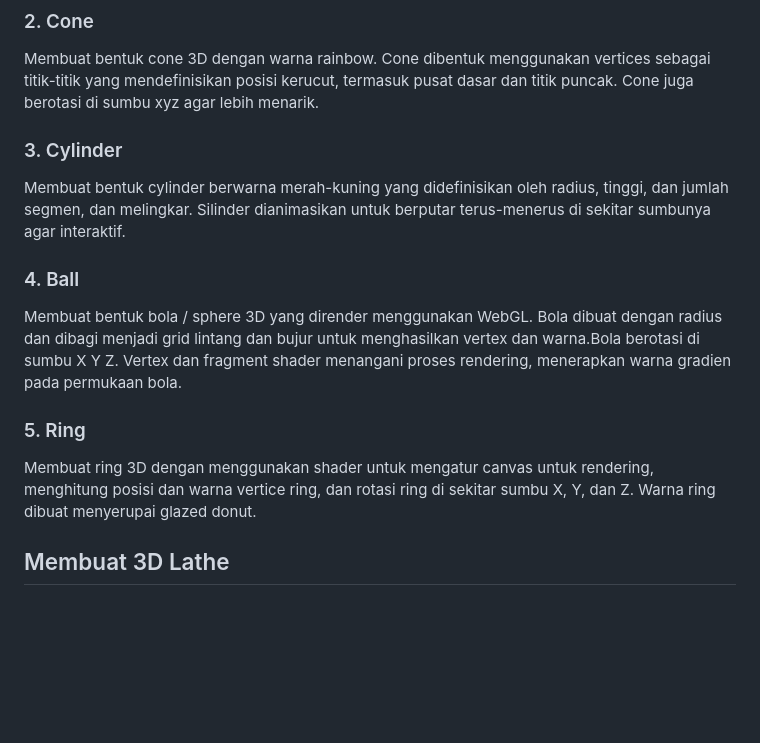
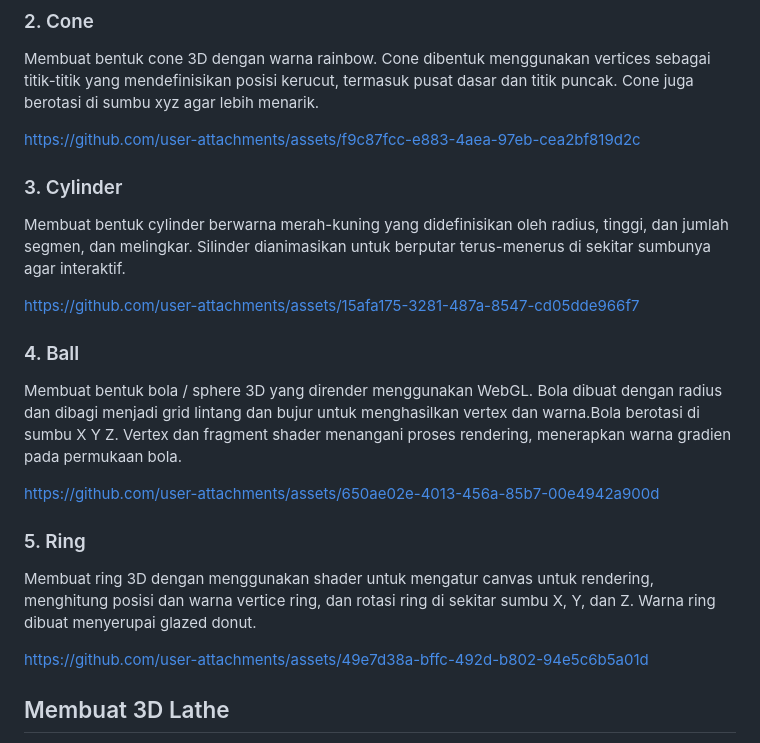
Before and after one commit to grafkom-a-2024/tugas-individu-grafkom-a-helsasp, a Markdown page: README.md, the part around the change. Drawn GitHub-style; blank space fills up the shorter version.

```diff
--- a/README.md
+++ b/README.md
@@ -47,17 +47,29 @@ https://github.com/user-attachments/assets/ae4e640a-47ab-42c6-b7dc-941a1071b022
 
 Membuat bentuk cone 3D dengan warna rainbow. Cone dibentuk menggunakan vertices sebagai titik-titik yang mendefinisikan posisi kerucut, termasuk pusat dasar dan titik puncak. Cone juga berotasi di sumbu xyz agar lebih menarik.
 
+https://github.com/user-attachments/assets/f9c87fcc-e883-4aea-97eb-cea2bf819d2c
+
+
 ### 3. Cylinder
 
 Membuat bentuk cylinder berwarna merah-kuning yang didefinisikan oleh radius, tinggi, dan jumlah segmen, dan melingkar. Silinder dianimasikan untuk berputar terus-menerus di sekitar sumbunya agar interaktif.
+
+https://github.com/user-attachments/assets/15afa175-3281-487a-8547-cd05dde966f7
 
 ### 4. Ball
 
 Membuat bentuk bola / sphere 3D yang dirender menggunakan WebGL. Bola dibuat dengan radius dan dibagi menjadi grid lintang dan bujur untuk menghasilkan vertex dan warna.Bola berotasi di sumbu X Y Z. Vertex dan fragment shader menangani proses rendering, menerapkan warna gradien pada permukaan bola.
 
+
+https://github.com/user-attachments/assets/650ae02e-4013-456a-85b7-00e4942a900d
+
+
 ### 5. Ring
 
 Membuat ring 3D dengan menggunakan shader untuk mengatur canvas untuk rendering, menghitung posisi dan warna vertice ring, dan rotasi ring di sekitar sumbu X, Y, dan Z. Warna ring dibuat menyerupai glazed donut.
+
+https://github.com/user-attachments/assets/49e7d38a-bffc-492d-b802-94e5c6b5a01d
+
 
 ## Membuat 3D Lathe
 
```
